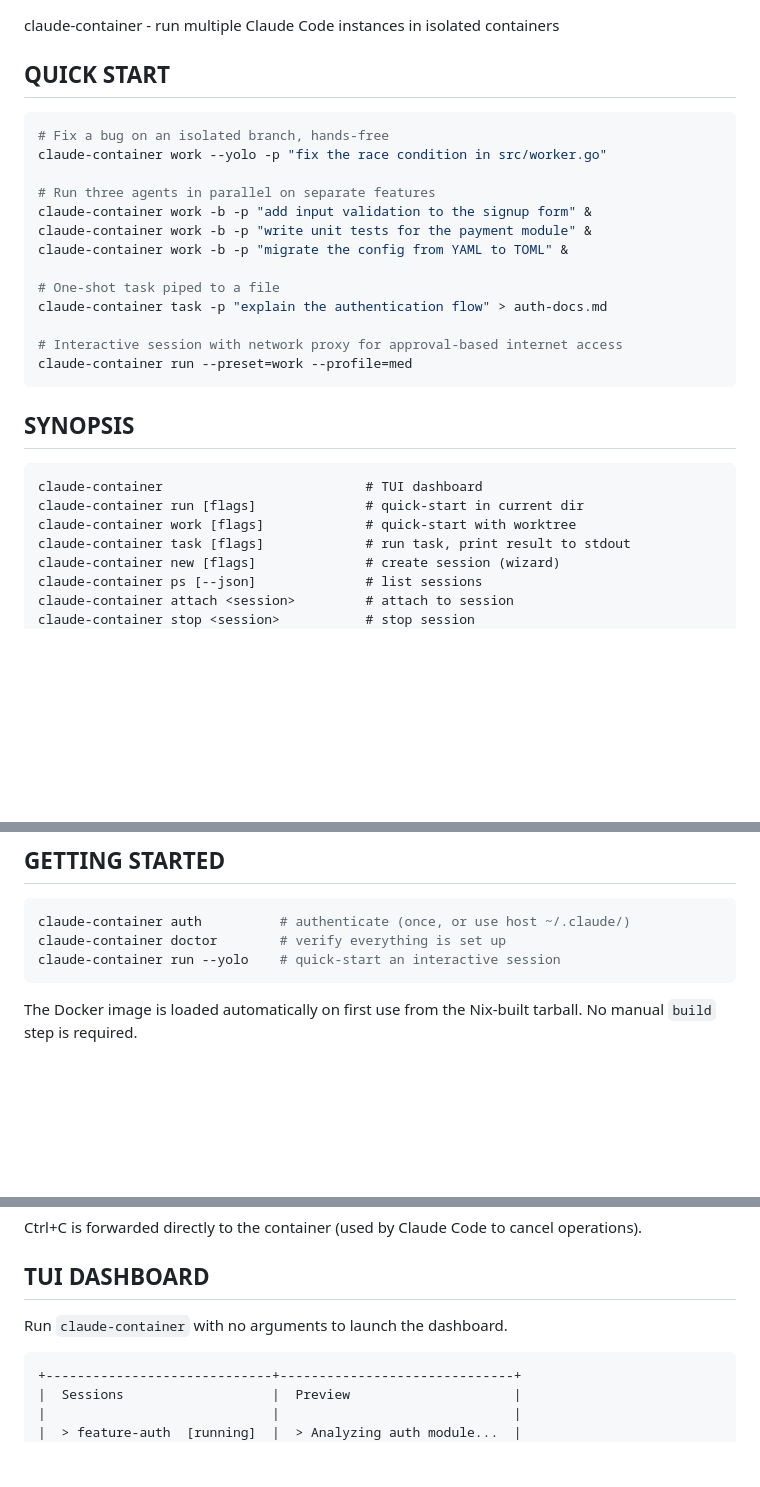
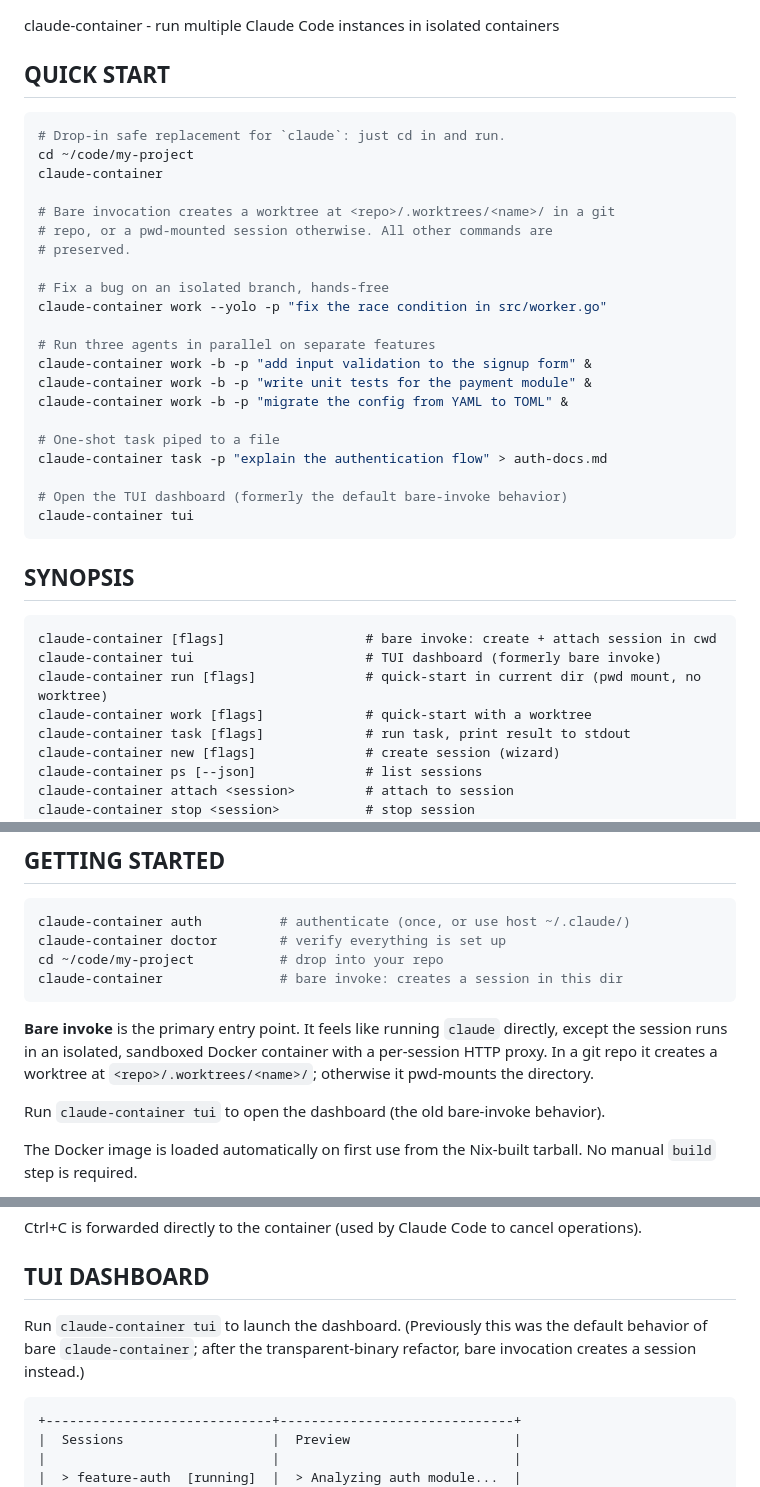
Before and after one commit to joegoldin/claude-container, a Markdown page: README.md, 3 parts joined by grey strips. Rendered like a GitHub page; blank space fills up the shorter version.

Commit message:
docs: bare invoke is the primary entry point

````diff
--- a/README.md
+++ b/README.md
@@ -13,6 +13,14 @@ claude-container - run multiple Claude Code instances in isolated containers
 ## QUICK START
 
 ```sh
+# Drop-in safe replacement for `claude`: just cd in and run.
+cd ~/code/my-project
+claude-container
+
+# Bare invocation creates a worktree at <repo>/.worktrees/<name>/ in a git
+# repo, or a pwd-mounted session otherwise. All other commands are
+# preserved.
+
 # Fix a bug on an isolated branch, hands-free
 claude-container work --yolo -p "fix the race condition in src/worker.go"
 
@@ -24,16 +32,17 @@ claude-container work -b -p "migrate the config from YAML to TOML" &
 # One-shot task piped to a file
 claude-container task -p "explain the authentication flow" > auth-docs.md
 
-# Interactive session with network proxy for approval-based internet access
-claude-container run --preset=work --profile=med
+# Open the TUI dashboard (formerly the default bare-invoke behavior)
+claude-container tui
 ```
 
 ## SYNOPSIS
 
 ```
-claude-container                          # TUI dashboard
-claude-container run [flags]              # quick-start in current dir
-claude-container work [flags]             # quick-start with worktree
+claude-container [flags]                  # bare invoke: create + attach session in cwd
+claude-container tui                      # TUI dashboard (formerly bare invoke)
+claude-container run [flags]              # quick-start in current dir (pwd mount, no worktree)
+claude-container work [flags]             # quick-start with a worktree
 claude-container task [flags]             # run task, print result to stdout
 claude-container new [flags]              # create session (wizard)
 claude-container ps [--json]              # list sessions
@@ -77,8 +86,17 @@ Code, common Unix tools, and baked-in sandbox settings.
 ```sh
 claude-container auth          # authenticate (once, or use host ~/.claude/)
 claude-container doctor        # verify everything is set up
-claude-container run --yolo    # quick-start an interactive session
+cd ~/code/my-project           # drop into your repo
+claude-container               # bare invoke: creates a session in this dir
 ```
+
+**Bare invoke** is the primary entry point. It feels like running `claude`
+directly, except the session runs in an isolated, sandboxed Docker container
+with a per-session HTTP proxy. In a git repo it creates a worktree at
+`<repo>/.worktrees/<name>/`; otherwise it pwd-mounts the directory.
+
+Run `claude-container tui` to open the dashboard (the old bare-invoke
+behavior).
 
 The Docker image is loaded automatically on first use from the Nix-built
 tarball. No manual `build` step is required.
@@ -419,7 +438,9 @@ cancel operations).
 
 ## TUI DASHBOARD
 
-Run `claude-container` with no arguments to launch the dashboard.
+Run `claude-container tui` to launch the dashboard. (Previously this was
+the default behavior of bare `claude-container`; after the transparent-binary
+refactor, bare invocation creates a session instead.)
 
 ```
 +-----------------------------+------------------------------+
````
Also changed, not shown: other parts of README.md (+2 -1 lines).
